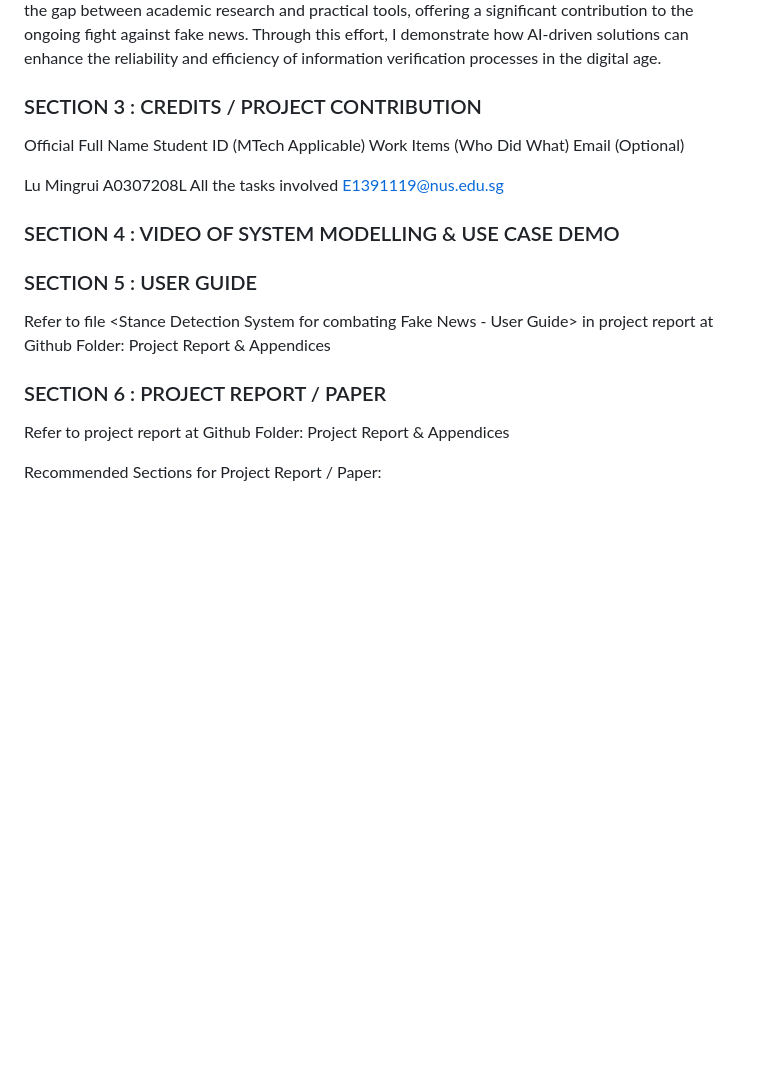
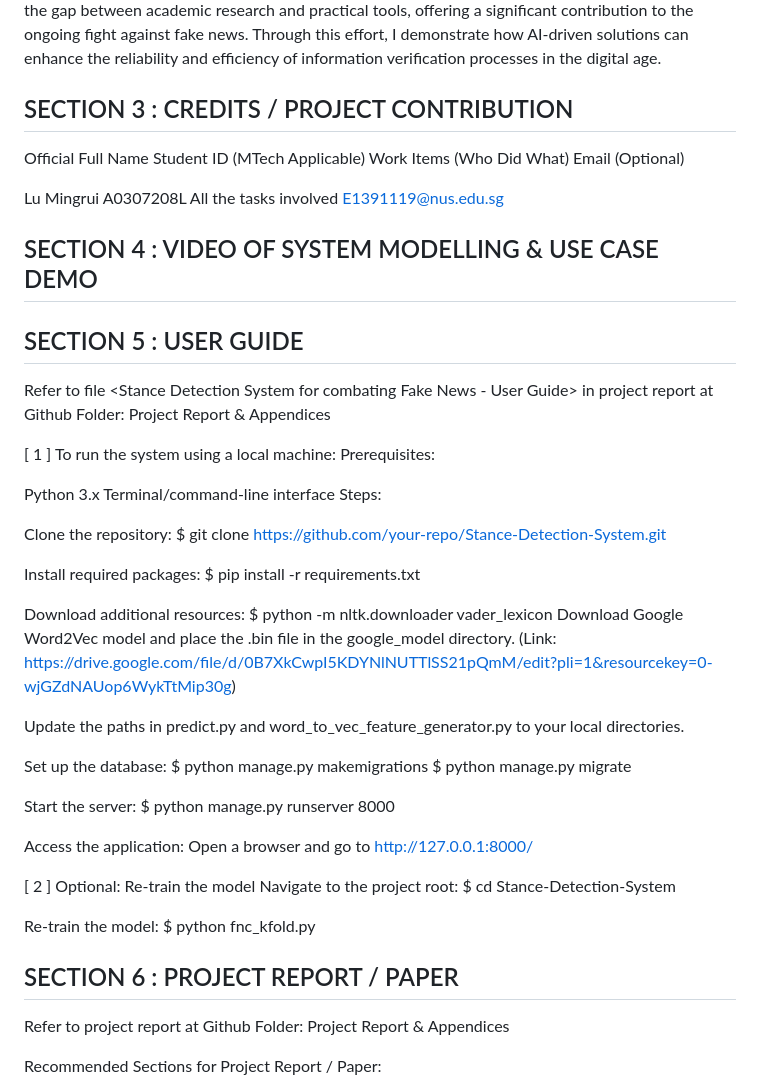
Before and after one commit to Lmr213/IRS-PM_Stance_Detection_System, a Markdown page: README.md, the part around one of its changes. Drawn GitHub-style; blank space fills up the shorter version.

```diff
--- a/README.md
+++ b/README.md
@@ -10,20 +10,58 @@ Through data preprocessing, feature engineering, and model training, we construc
 
 In addition to addressing the technical aspects of AI model implementation, the project highlights the broader societal impact of combating misinformation. The use of traditional machine learning algorithms with deep learning models like BERT provides a balanced, scalable approach that is well-suited to real-world applications. This project serves as an example of how AI can be used to bridge the gap between academic research and practical tools, offering a significant contribution to the ongoing fight against fake news. Through this effort, I demonstrate how AI-driven solutions can enhance the reliability and efficiency of information verification processes in the digital age.
 
-### SECTION 3 : CREDITS / PROJECT CONTRIBUTION
+## SECTION 3 : CREDITS / PROJECT CONTRIBUTION
 
 Official Full Name	Student ID (MTech Applicable)	Work Items (Who Did What)	Email (Optional)
 
 Lu Mingrui	A0307208L	All the tasks involved	E1391119@nus.edu.sg
 
-### SECTION 4 : VIDEO OF SYSTEM MODELLING & USE CASE DEMO
+## SECTION 4 : VIDEO OF SYSTEM MODELLING & USE CASE DEMO
 
 
-### SECTION 5 : USER GUIDE
+## SECTION 5 : USER GUIDE
 Refer to file <Stance Detection System for combating Fake News - User Guide> in project report at Github Folder: Project Report & Appendices
 
 
-### SECTION 6 : PROJECT REPORT / PAPER
+[ 1 ] To run the system using a local machine:
+Prerequisites:
+
+Python 3.x
+Terminal/command-line interface
+Steps:
+
+Clone the repository:
+$ git clone https://github.com/your-repo/Stance-Detection-System.git
+
+Install required packages:
+$ pip install -r requirements.txt
+
+Download additional resources:
+$ python -m nltk.downloader vader_lexicon
+Download Google Word2Vec model and place the .bin file in the google_model directory.
+(Link: https://drive.google.com/file/d/0B7XkCwpI5KDYNlNUTTlSS21pQmM/edit?pli=1&resourcekey=0-wjGZdNAUop6WykTtMip30g)
+
+Update the paths in predict.py and word_to_vec_feature_generator.py to your local directories.
+
+Set up the database:
+$ python manage.py makemigrations
+$ python manage.py migrate
+
+Start the server:
+$ python manage.py runserver 8000
+
+Access the application:
+Open a browser and go to http://127.0.0.1:8000/
+
+[ 2 ] Optional: Re-train the model
+Navigate to the project root:
+$ cd Stance-Detection-System
+
+Re-train the model:
+$ python fnc_kfold.py
+
+
+## SECTION 6 : PROJECT REPORT / PAPER
 Refer to project report at Github Folder: Project Report & Appendices
 
 Recommended Sections for Project Report / Paper:
```
Also changed, not shown: other parts of README.md (+3 -3 lines).
